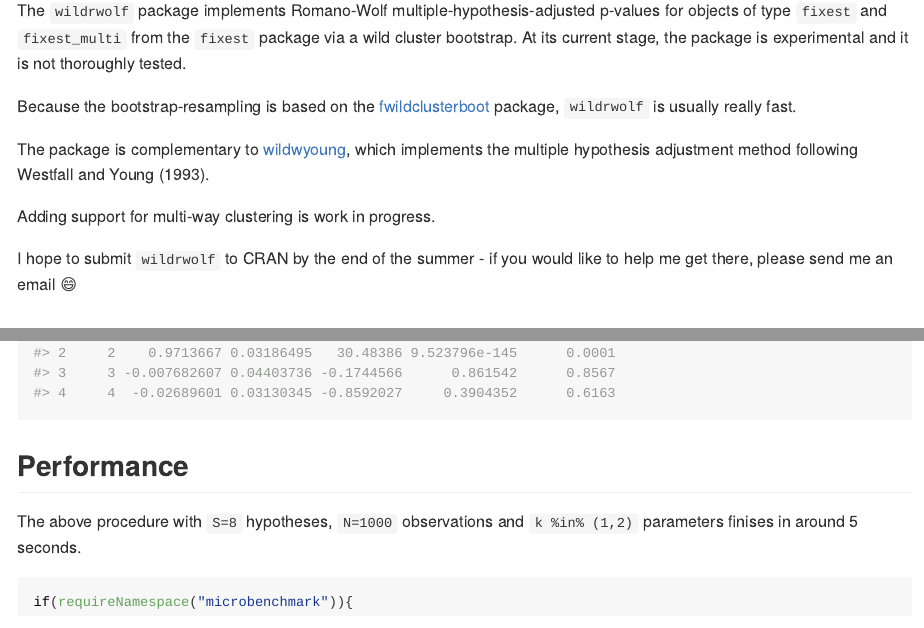
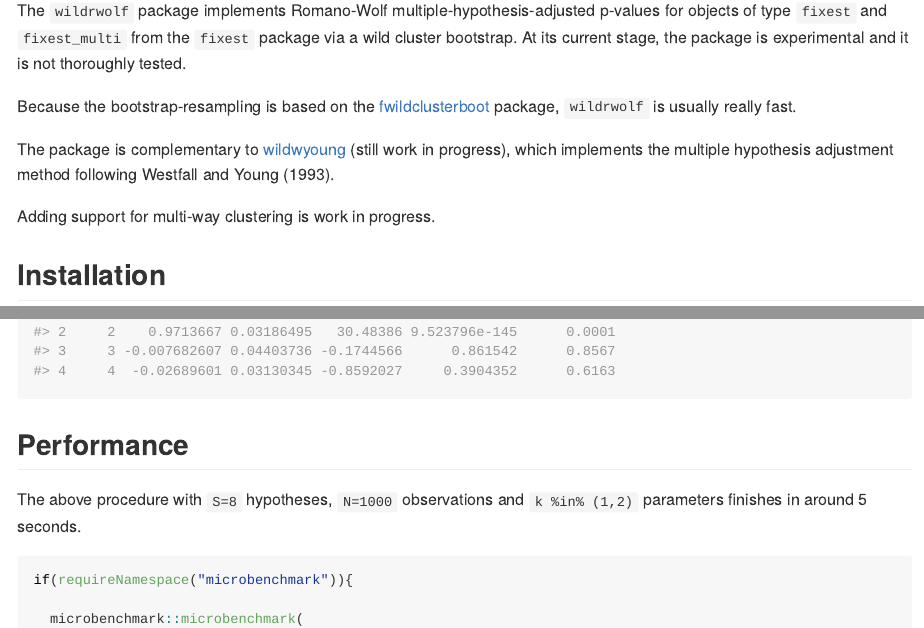
Before and after one commit to s3alfisc/wildrwolf, an R Markdown document (README.Rmd): the page in a window 1100 px wide, from 110 px down, and a second part further down, joined at a grey line. The pictures show the output file README.md that the author committed with the source, drawn offline in the style of GitHub; long lines of code are wrapped; badge pictures from the web are left out.

Commit message:
bump version

````diff
--- a/README.Rmd
+++ b/README.Rmd
@@ -18,22 +18,19 @@ knitr::opts_chunk$set(
 
 <!-- badges: start -->
 [![R-CMD-check](https://github.com/s3alfisc/wildrwolf/workflows/R-CMD-check/badge.svg)](https://github.com/s3alfisc/wildrwolf/actions)
+[![pkgcheck](https://github.com/s3alfisc/wildrwolf/workflows/pkgcheck/badge.svg)](https://github.com/s3alfisc/wildrwolf/actions?query=workflow%3Apkgcheck)
 [![Lifecycle: experimental](https://img.shields.io/badge/lifecycle-experimental-orange.svg)](https://lifecycle.r-lib.org/articles/stages.html)
 ![runiverse-package](https://s3alfisc.r-universe.dev/badges/wildrwolf)
-
 [![Codecov test coverage](https://codecov.io/gh/s3alfisc/wildrwolf/branch/main/graph/badge.svg)](https://app.codecov.io/gh/s3alfisc/wildrwolf?branch=main)
-[![R-CMD-check](https://github.com/s3alfisc/wildrwolf/actions/workflows/R-CMD-check.yaml/badge.svg)](https://github.com/s3alfisc/wildrwolf/actions/workflows/R-CMD-check.yaml)
 <!-- badges: end -->
 
 The `wildrwolf` package implements Romano-Wolf multiple-hypothesis-adjusted p-values for objects of type `fixest` and `fixest_multi` from the `fixest` package via a wild cluster bootstrap. At its current stage, the package is experimental and it is not thoroughly tested.
 
 Because the bootstrap-resampling is based on the [fwildclusterboot](https://github.com/s3alfisc/fwildclusterboot) package, `wildrwolf` is usually really fast.
 
-The package is complementary to [wildwyoung](https://github.com/s3alfisc/wildwyoung), which implements the multiple hypothesis adjustment method following Westfall and Young (1993).
+The package is complementary to [wildwyoung](https://github.com/s3alfisc/wildwyoung) (still work in progress), which implements the multiple hypothesis adjustment method following Westfall and Young (1993).
 
 Adding support for multi-way clustering is work in progress.
-
-I hope to submit `wildrwolf` to CRAN by the end of the summer - if you would like to help me get there, please send me an email `r emo::ji("smile")`
 
 ## Installation
 
@@ -123,7 +120,7 @@ summary(res_rwolf2)
 
 ## Performance
 
-The above procedure with `S=8` hypotheses, `N=1000` observations and `k %in% (1,2)` parameters finises in around 5 seconds.
+The above procedure with `S=8` hypotheses, `N=1000` observations and `k %in% (1,2)` parameters finishes in around 5 seconds.
 
 ```{r, warning = FALSE, message = FALSE, eval = FALSE}
 if(requireNamespace("microbenchmark")){
````
Also changed, not shown: R/get_rwolf_pval.R (+3 -1 lines), .github/CONTRIBUTING.md (added), README.md, 3 other files.
